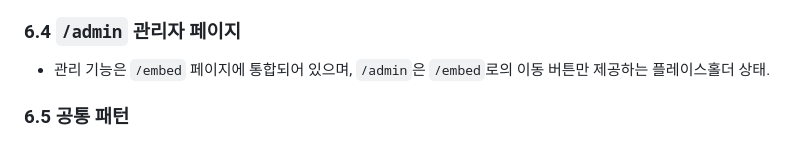
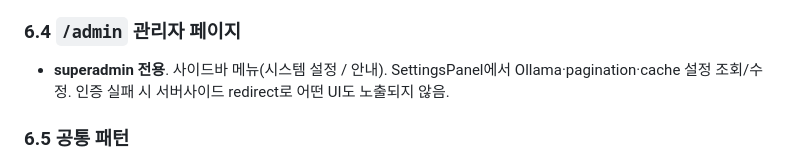
Before and after one commit to cunlim/embed, a Markdown page: docs/UI_GUIDE.md, the part around the change. Rendered like a GitHub page.

```diff
--- a/docs/UI_GUIDE.md
+++ b/docs/UI_GUIDE.md
@@ -107,7 +107,7 @@
 
 ### 6.4 `/admin` 관리자 페이지
 
-- 관리 기능은 `/embed` 페이지에 통합되어 있으며, `/admin`은 `/embed`로의 이동 버튼만 제공하는 플레이스홀더 상태.
+- **superadmin 전용**. 사이드바 메뉴(시스템 설정 / 안내). SettingsPanel에서 Ollama·pagination·cache 설정 조회/수정. 인증 실패 시 서버사이드 redirect로 어떤 UI도 노출되지 않음.
 
 ### 6.5 공통 패턴
 
```
Also changed, not shown: nextjs/AGENTS.md (+9 -3 lines), 1 other file.
